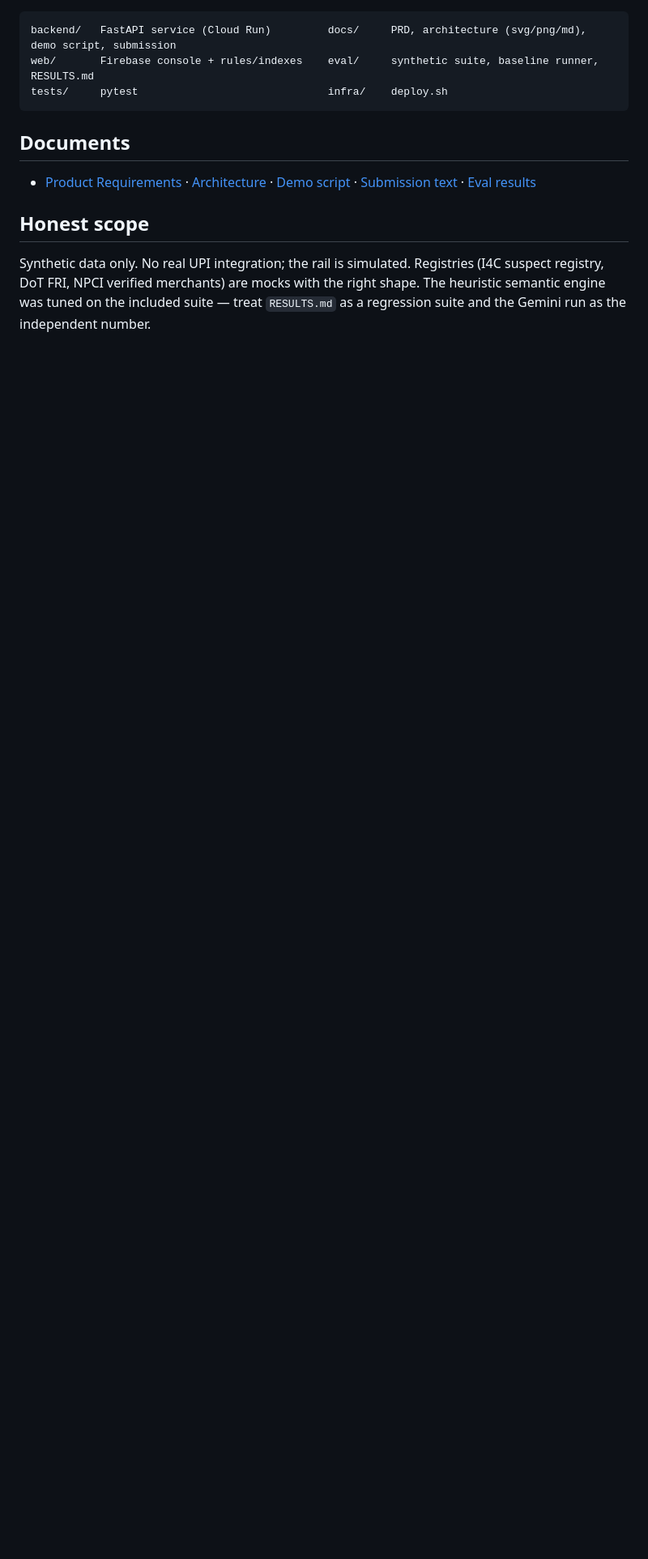
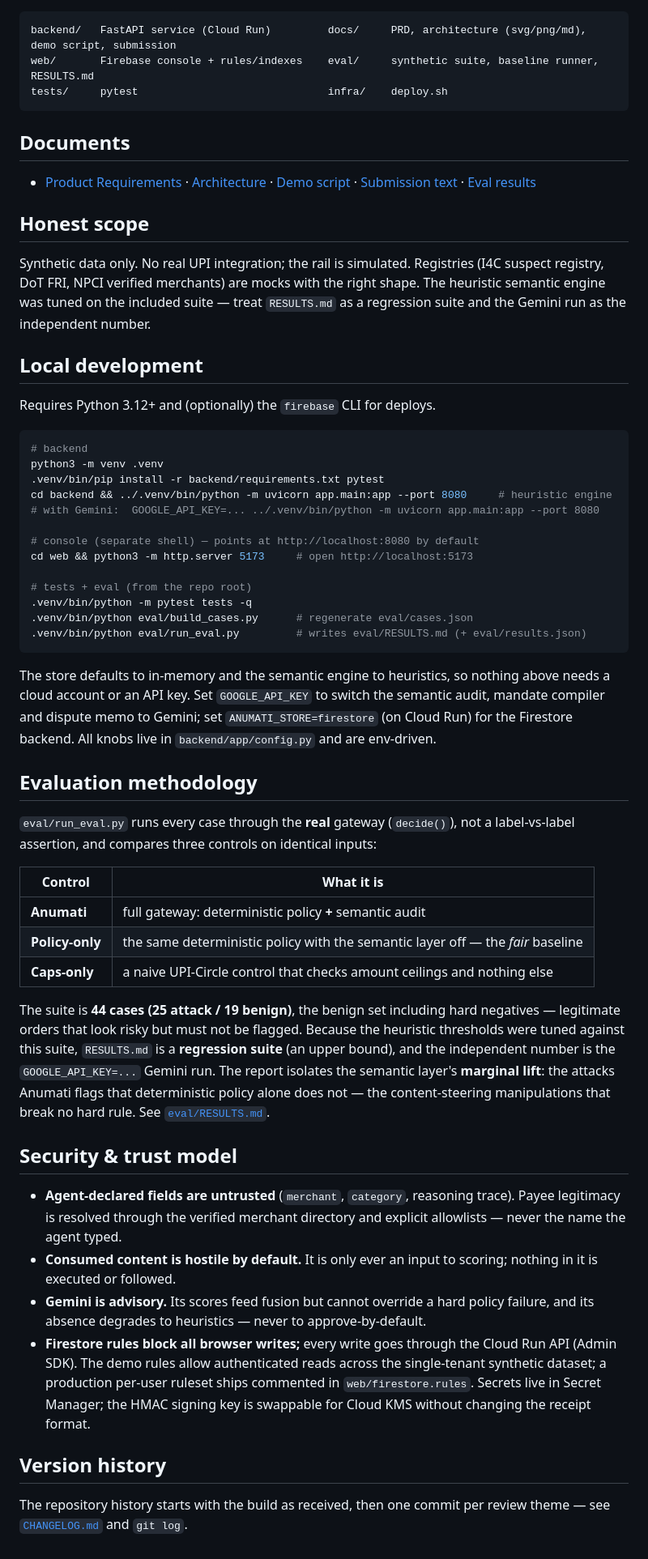
Before and after one commit to iamharshitgupta/anumati, a Markdown page: README.md, the part around the change. Shown at 81% size. Drawn GitHub-style; blank space fills up the shorter version.

````diff
--- a/README.md
+++ b/README.md
@@ -86,3 +86,67 @@ tests/     pytest                              infra/    deploy.sh
 ## Honest scope
 
 Synthetic data only. No real UPI integration; the rail is simulated. Registries (I4C suspect registry, DoT FRI, NPCI verified merchants) are mocks with the right shape. The heuristic semantic engine was tuned on the included suite — treat `RESULTS.md` as a regression suite and the Gemini run as the independent number.
+
+## Local development
+
+Requires Python 3.12+ and (optionally) the `firebase` CLI for deploys.
+
+```bash
+# backend
+python3 -m venv .venv
+.venv/bin/pip install -r backend/requirements.txt pytest
+cd backend && ../.venv/bin/python -m uvicorn app.main:app --port 8080     # heuristic engine
+# with Gemini:  GOOGLE_API_KEY=... ../.venv/bin/python -m uvicorn app.main:app --port 8080
+
+# console (separate shell) — points at http://localhost:8080 by default
+cd web && python3 -m http.server 5173     # open http://localhost:5173
+
+# tests + eval (from the repo root)
+.venv/bin/python -m pytest tests -q
+.venv/bin/python eval/build_cases.py      # regenerate eval/cases.json
+.venv/bin/python eval/run_eval.py         # writes eval/RESULTS.md (+ eval/results.json)
+```
+
+The store defaults to in-memory and the semantic engine to heuristics, so nothing above
+needs a cloud account or an API key. Set `GOOGLE_API_KEY` to switch the semantic audit,
+mandate compiler and dispute memo to Gemini; set `ANUMATI_STORE=firestore` (on Cloud Run)
+for the Firestore backend. All knobs live in `backend/app/config.py` and are env-driven.
+
+## Evaluation methodology
+
+`eval/run_eval.py` runs every case through the **real** gateway (`decide()`), not a
+label-vs-label assertion, and compares three controls on identical inputs:
+
+| Control | What it is |
+|---|---|
+| **Anumati** | full gateway: deterministic policy **+** semantic audit |
+| **Policy-only** | the same deterministic policy with the semantic layer off — the *fair* baseline |
+| **Caps-only** | a naive UPI-Circle control that checks amount ceilings and nothing else |
+
+The suite is **44 cases (25 attack / 19 benign)**, the benign set including hard
+negatives — legitimate orders that look risky but must not be flagged. Because the
+heuristic thresholds were tuned against this suite, `RESULTS.md` is a **regression
+suite** (an upper bound), and the independent number is the `GOOGLE_API_KEY=...` Gemini
+run. The report isolates the semantic layer's **marginal lift**: the attacks Anumati
+flags that deterministic policy alone does not — the content-steering manipulations
+that break no hard rule. See [`eval/RESULTS.md`](eval/RESULTS.md).
+
+## Security & trust model
+
+- **Agent-declared fields are untrusted** (`merchant`, `category`, reasoning trace).
+  Payee legitimacy is resolved through the verified merchant directory and explicit
+  allowlists — never the name the agent typed.
+- **Consumed content is hostile by default.** It is only ever an input to scoring;
+  nothing in it is executed or followed.
+- **Gemini is advisory.** Its scores feed fusion but cannot override a hard policy
+  failure, and its absence degrades to heuristics — never to approve-by-default.
+- **Firestore rules block all browser writes;** every write goes through the Cloud Run
+  API (Admin SDK). The demo rules allow authenticated reads across the single-tenant
+  synthetic dataset; a production per-user ruleset ships commented in
+  `web/firestore.rules`. Secrets live in Secret Manager; the HMAC signing key is
+  swappable for Cloud KMS without changing the receipt format.
+
+## Version history
+
+The repository history starts with the build as received, then one commit per review
+theme — see [`CHANGELOG.md`](CHANGELOG.md) and `git log`.
````
Also changed, not shown: CHANGELOG.md (added, +58 -0 lines).
